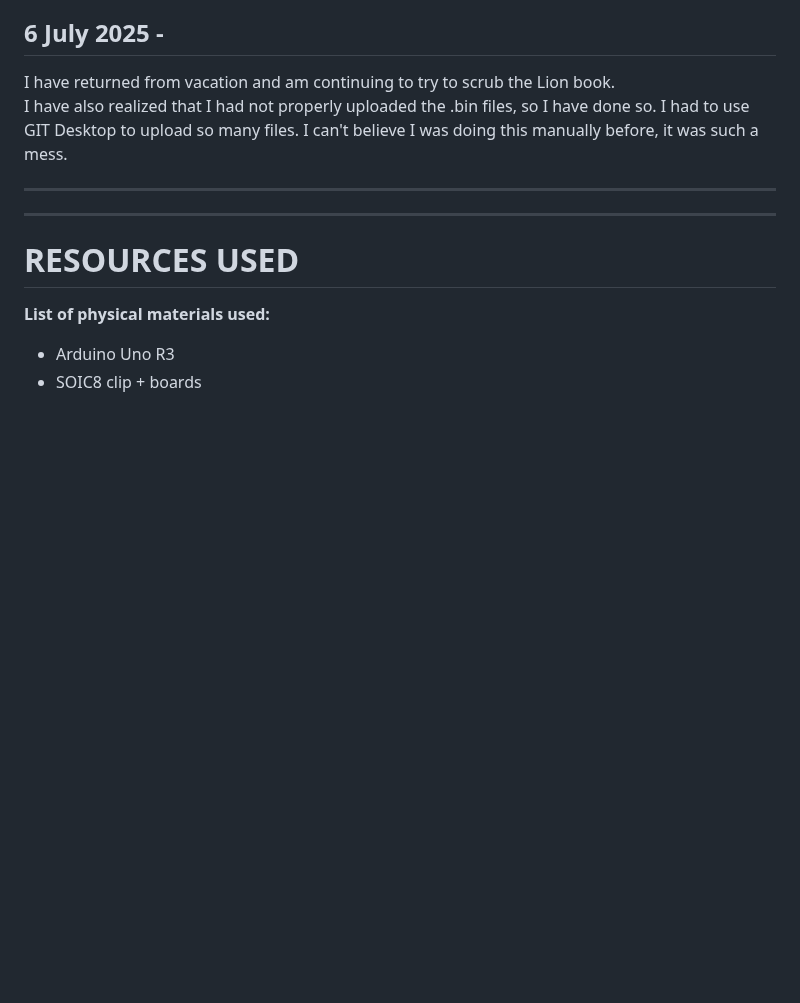
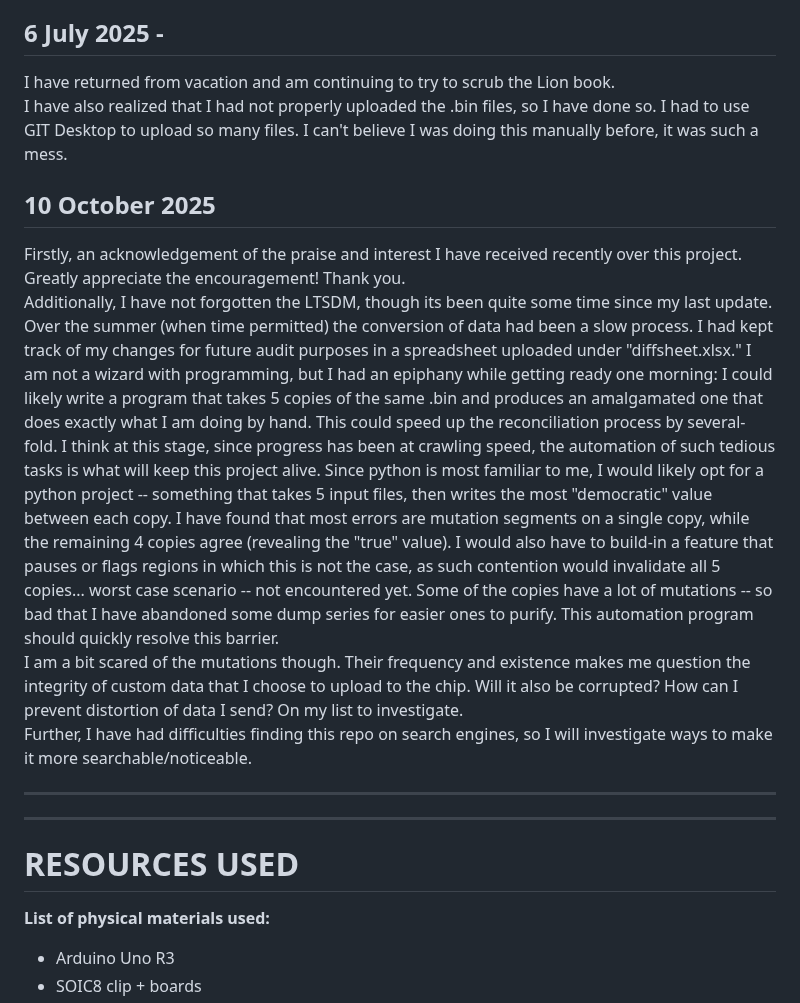
Before and after one commit to mtkimmins/LTSDM_hack, a Markdown page: README.md, the part around the change. GitHub-like rendering; blank space fills up the shorter version.

```diff
--- a/README.md
+++ b/README.md
@@ -216,6 +216,12 @@ The next one on my list is the "Tawny,Scrawny Lion," and its such a mess -- so m
 ## 6 July 2025 -
 I have returned from vacation and am continuing to try to scrub the Lion book.
 I have also realized that I had not properly uploaded the .bin files, so I have done so. I had to use GIT Desktop to upload so many files. I can't believe I was doing this manually before, it was such a mess.
+
+## 10 October 2025
+Firstly, an acknowledgement of the praise and interest I have received recently over this project. Greatly appreciate the encouragement! Thank you.
+Additionally, I have not forgotten the LTSDM, though its been quite some time since my last update. Over the summer (when time permitted) the conversion of data had been a slow process. I had kept track of my changes for future audit purposes in a spreadsheet uploaded under "diffsheet.xlsx." I am not a wizard with programming, but I had an epiphany while getting ready one morning: I could likely write a program that takes 5 copies of the same .bin and produces an amalgamated one that does exactly what I am doing by hand. This could speed up the reconciliation process by several-fold. I think at this stage, since progress has been at crawling speed, the automation of such tedious tasks is what will keep this project alive. Since python is most familiar to me, I would likely opt for a python project -- something that takes 5 input files, then writes the most "democratic" value between each copy. I have found that most errors are mutation segments on a single copy, while the remaining 4 copies agree (revealing the "true" value). I would also have to build-in a feature that pauses or flags regions in which this is not the case, as such contention would invalidate all 5 copies... worst case scenario -- not encountered yet. Some of the copies have a lot of mutations -- so bad that I have abandoned some dump series for easier ones to purify. This automation program should quickly resolve this barrier.
+I am a bit scared of the mutations though. Their frequency and existence makes me question the integrity of custom data that I choose to upload to the chip. Will it also be corrupted? How can I prevent distortion of data I send? On my list to investigate.
+Further, I have had difficulties finding this repo on search engines, so I will investigate ways to make it more searchable/noticeable.
 ___
 ___
 # RESOURCES USED
```
